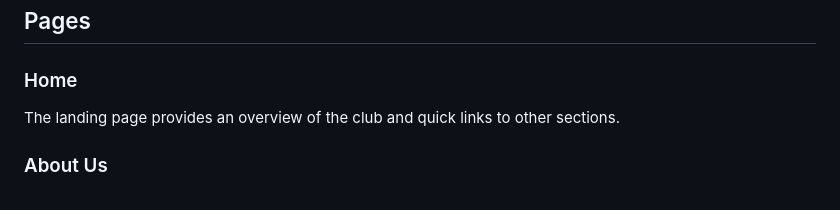
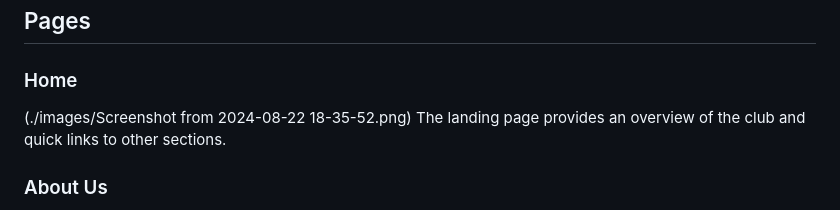
Before and after one commit to Abhishekkatale/icp-9.0-html-github-group5-project-2, a Markdown page: README.md, the part around the change. GitHub-like rendering.

```diff
--- a/README.md
+++ b/README.md
@@ -35,6 +35,7 @@ This project aims to create an engaging and user-friendly website for a sports c
 ## Pages
 
 ### Home
+(./images/Screenshot from 2024-08-22 18-35-52.png)
 The landing page provides an overview of the club and quick links to other sections.
 
 ### About Us
```
